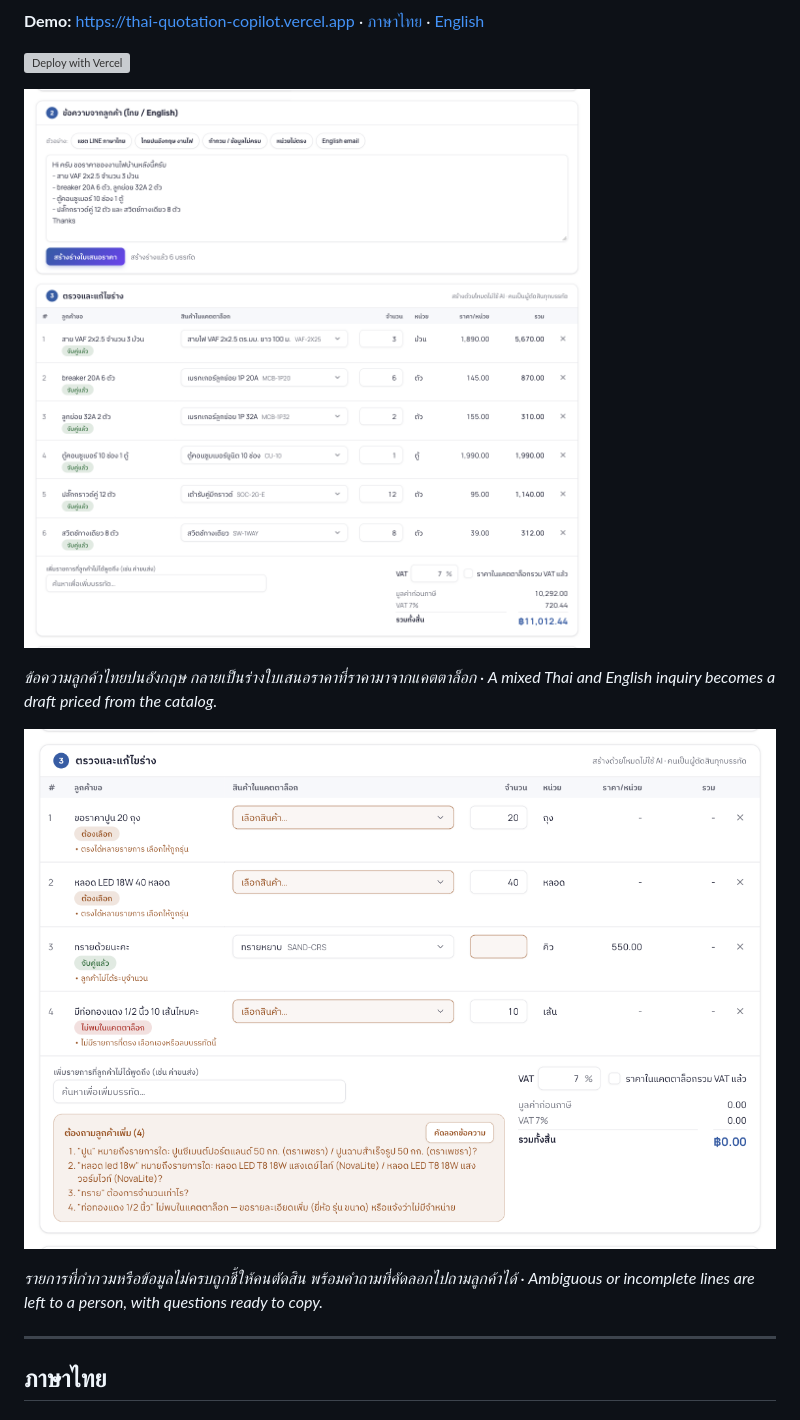
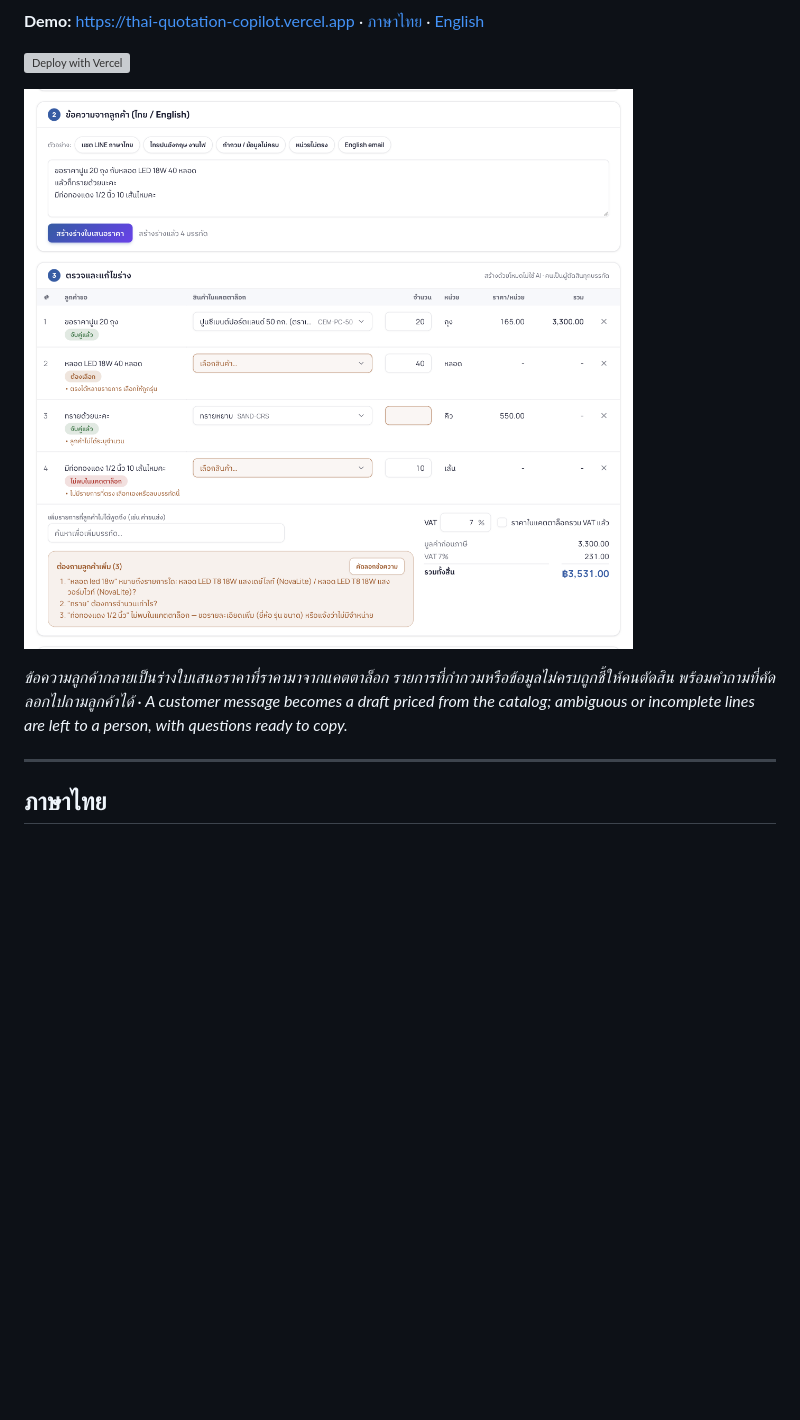
Before and after one commit to mintelligence-dev/eve-thai-quotation-extension, a Markdown page: README.md, the part around the change. Rendered like a GitHub page; pictures changed too: docs/screenshot-draft.png (deleted), docs/screenshot-review.png (deleted), docs/screenshot.png (added); blank space fills up the shorter version; grey boxes are pictures that could not be loaded.

Commit message:
docs: one README screenshot that shows the draft and the review flags
Co-Authored-By: Claude Fable 5.2 <noreply@anthropic.com>

```diff
--- a/README.md
+++ b/README.md
@@ -13,13 +13,9 @@
 
 [![Deploy with Vercel](https://vercel.com/button)](https://vercel.com/new/clone?repository-url=https%3A%2F%2Fgithub.com%2Fmintelligence-dev%2Feve-thai-quotation-extension&project-name=thai-quotation-copilot&repository-name=thai-quotation-copilot&env=AI_GATEWAY_API_KEY&envDescription=AI%20Gateway%20API%20key%3A%20Vercel%20dashboard%20%3E%20AI%20Gateway%20%3E%20API%20Keys%20%3E%20Create%20key&envLink=https%3A%2F%2Fvercel.com%2Fdocs%2Fai-gateway%2Fauthentication)
 
-[![A customer message turned into a priced quotation draft](docs/screenshot-draft.png)](https://thai-quotation-copilot.vercel.app)
+[![A customer message turned into a quotation draft, with unclear lines flagged for review](docs/screenshot.png)](https://thai-quotation-copilot.vercel.app)
 
-*ข้อความลูกค้าไทยปนอังกฤษ กลายเป็นร่างใบเสนอราคาที่ราคามาจากแคตตาล็อก · A mixed Thai and English inquiry becomes a draft priced from the catalog.*
-
-![Ambiguous and incomplete lines are flagged, with questions to send back to the customer](docs/screenshot-review.png)
-
-*รายการที่กำกวมหรือข้อมูลไม่ครบถูกชี้ให้คนตัดสิน พร้อมคำถามที่คัดลอกไปถามลูกค้าได้ · Ambiguous or incomplete lines are left to a person, with questions ready to copy.*
+*ข้อความลูกค้ากลายเป็นร่างใบเสนอราคาที่ราคามาจากแคตตาล็อก รายการที่กำกวมหรือข้อมูลไม่ครบถูกชี้ให้คนตัดสิน พร้อมคำถามที่คัดลอกไปถามลูกค้าได้ · A customer message becomes a draft priced from the catalog; ambiguous or incomplete lines are left to a person, with questions ready to copy.*
 
 ---
 
```
